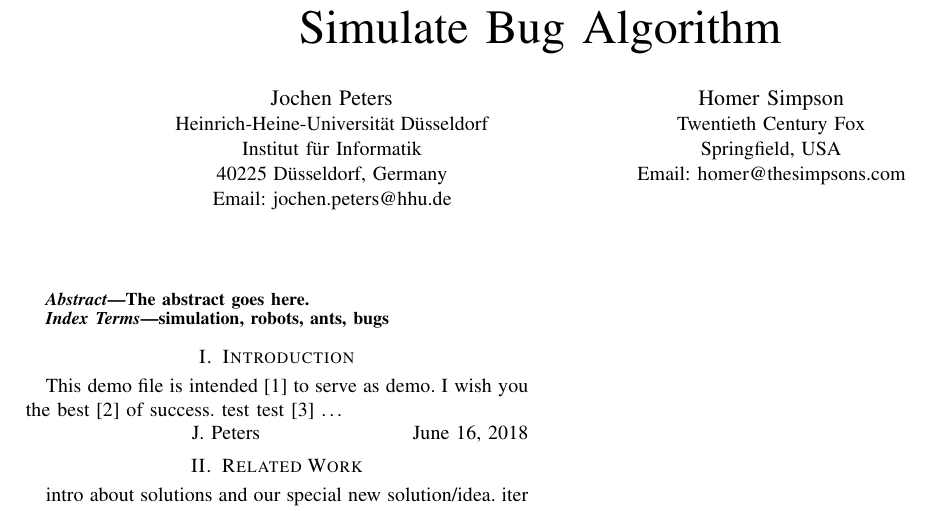
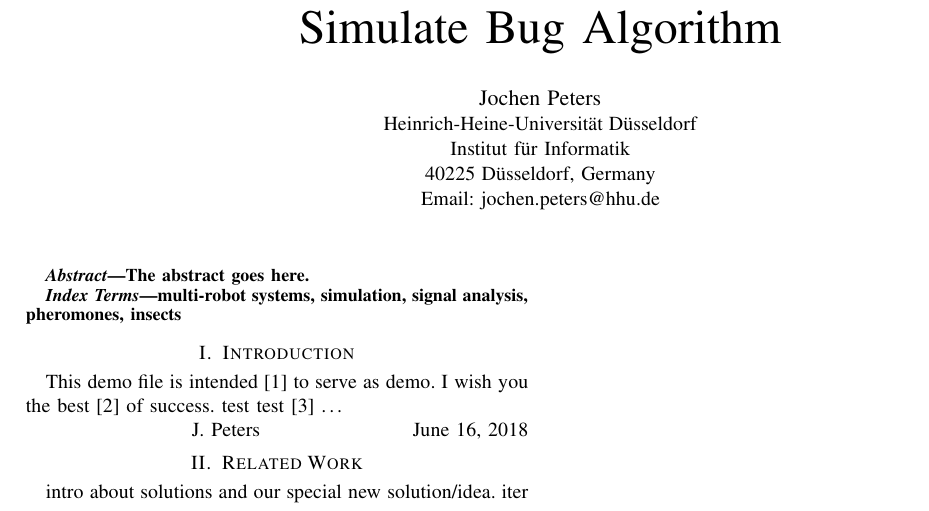
Before and after one commit to no-go/AntSworms, a LaTeX paper (doc/_template.tex, which reads doc/meta/_Header.tex): part of the page, cut so that both start at the same text. The pictures show the PDF file doc/simulate_bug_algorithm.pdf that the author committed with the source.

Commit message:
ieee doc: keywords added

```diff
--- a/doc/_template.tex
+++ b/doc/_template.tex
@@ -422,8 +422,9 @@
 % --------------------------------------------------------------------------
 
 
+% use the taxonomy data of IEEE for the keywords
 \begin{IEEEkeywords}
-simulation, robots, ants, bugs
+multi-robot systems, simulation, signal analysis, pheromones, insects
 \end{IEEEkeywords}
 
 \input{meta/content.tex}
--- a/doc/meta/_Header.tex
+++ b/doc/meta/_Header.tex
@@ -18,12 +18,7 @@
 \IEEEauthorblockA{Heinrich-Heine-Universität Düsseldorf\\
 Institut für Informatik\\
 40225 Düsseldorf, Germany\\
-Email: jochen.peters@hhu.de}
-\and
-\IEEEauthorblockN{Homer Simpson}
-\IEEEauthorblockA{Twentieth Century Fox\\
-Springfield, USA\\
-Email: homer@thesimpsons.com}}
+Email: jochen.peters@hhu.de}}
 
 
 % conference papers do not typically use \thanks and this command
```
Also changed, not shown: doc/simulate_bug_algorithm.pdf.
